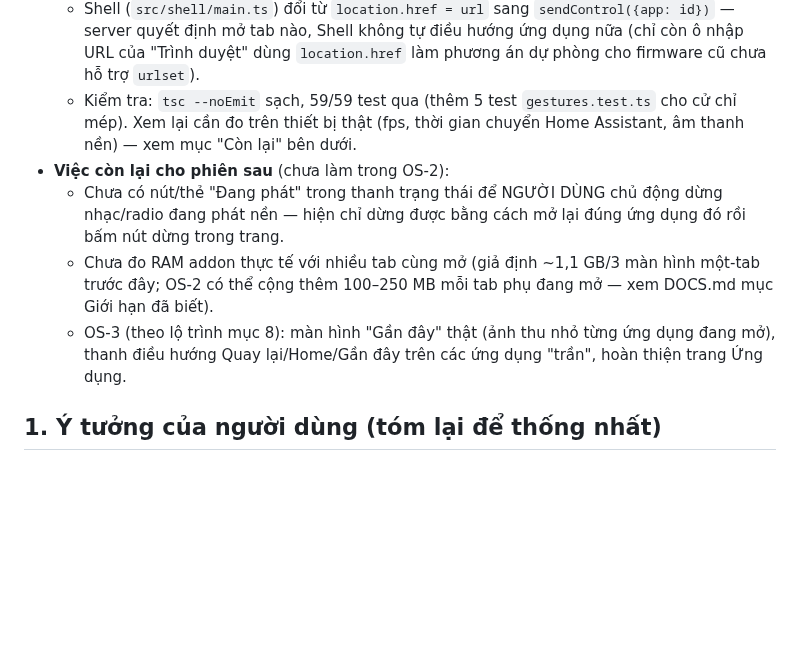
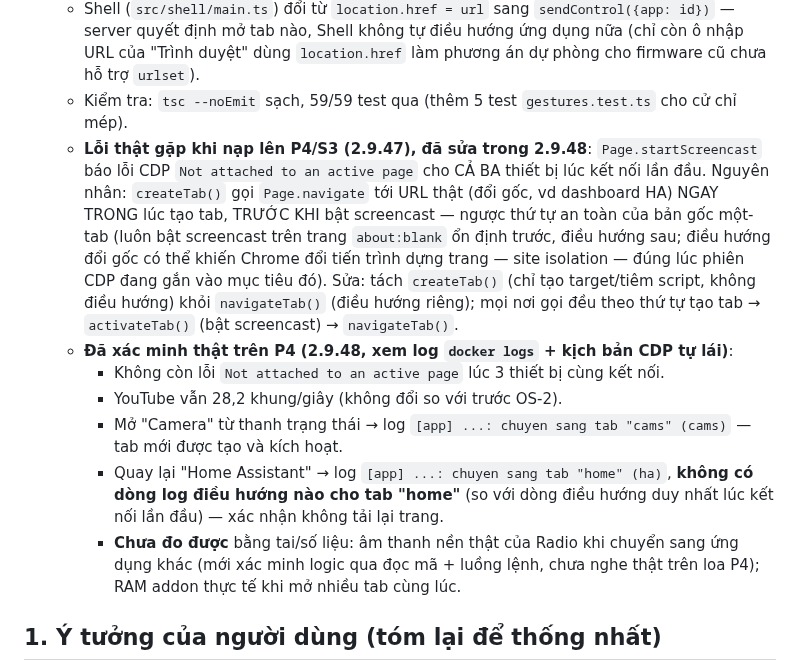
Before and after one commit to minhquanghp86/DarboardOS-Server, a Markdown page: docs/KE-HOACH-GIAO-DIEN-HE-DIEU-HANH.md, the part around one of its changes. Rendered like a GitHub page; blank space fills up the shorter version.

```diff
--- a/docs/KE-HOACH-GIAO-DIEN-HE-DIEU-HANH.md
+++ b/docs/KE-HOACH-GIAO-DIEN-HE-DIEU-HANH.md
@@ -31,16 +31,24 @@ Ngày lập: 25/09/2026. Mốc quay về: **Bản Ổn định 25/09 đêm** (ta
   - Shell (`src/shell/main.ts`) đổi từ `location.href = url` sang `sendControl({app: id})` — server quyết định mở
     tab nào, Shell không tự điều hướng ứng dụng nữa (chỉ còn ô nhập URL của "Trình duyệt" dùng `location.href`
     làm phương án dự phòng cho firmware cũ chưa hỗ trợ `urlset`).
-  - Kiểm tra: `tsc --noEmit` sạch, 59/59 test qua (thêm 5 test `gestures.test.ts` cho cử chỉ mép). Xem lại cần đo
-    trên thiết bị thật (fps, thời gian chuyển Home Assistant, âm thanh nền) — xem mục "Còn lại" bên dưới.
-- **Việc còn lại cho phiên sau** (chưa làm trong OS-2):
-  - Chưa có nút/thẻ "Đang phát" trong thanh trạng thái để NGƯỜI DÙNG chủ động dừng nhạc/radio đang phát nền — hiện
-    chỉ dừng được bằng cách mở lại đúng ứng dụng đó rồi bấm nút dừng trong trang.
-  - Chưa đo RAM addon thực tế với nhiều tab cùng mở (giả định ~1,1 GB/3 màn hình một-tab trước đây; OS-2 có thể
-    cộng thêm 100–250 MB mỗi tab phụ đang mở — xem DOCS.md mục Giới hạn đã biết).
-  - OS-3 (theo lộ trình mục 8): màn hình "Gần đây" thật (ảnh thu nhỏ từng ứng dụng đang mở), thanh điều hướng
-    Quay lại/Home/Gần đây trên các ứng dụng "trần", hoàn thiện trang Ứng dụng.
-
+  - Kiểm tra: `tsc --noEmit` sạch, 59/59 test qua (thêm 5 test `gestures.test.ts` cho cử chỉ mép).
+  - **Lỗi thật gặp khi nạp lên P4/S3 (2.9.47), đã sửa trong 2.9.48**: `Page.startScreencast` báo lỗi CDP
+    `Not attached to an active page` cho CẢ BA thiết bị lúc kết nối lần đầu. Nguyên nhân: `createTab()` gọi
+    `Page.navigate` tới URL thật (đổi gốc, vd dashboard HA) NGAY TRONG lúc tạo tab, TRƯỚC KHI bật screencast —
+    ngược thứ tự an toàn của bản gốc một-tab (luôn bật screencast trên trang `about:blank` ổn định trước, điều
+    hướng sau; điều hướng đổi gốc có thể khiến Chrome đổi tiến trình dựng trang — site isolation — đúng lúc phiên
+    CDP đang gắn vào mục tiêu đó). Sửa: tách `createTab()` (chỉ tạo target/tiêm script, không điều hướng) khỏi
+    `navigateTab()` (điều hướng riêng); mọi nơi gọi đều theo thứ tự tạo tab → `activateTab()` (bật screencast) →
+    `navigateTab()`.
+  - **Đã xác minh thật trên P4 (2.9.48, xem log `docker logs` + kịch bản CDP tự lái)**:
+    - Không còn lỗi `Not attached to an active page` lúc 3 thiết bị cùng kết nối.
+    - YouTube vẫn 28,2 khung/giây (không đổi so với trước OS-2).
+    - Mở "Camera" từ thanh trạng thái → log `[app] ...: chuyen sang tab "cams" (cams)` — tab mới được tạo và
+      kích hoạt.
+    - Quay lại "Home Assistant" → log `[app] ...: chuyen sang tab "home" (ha)`, **không có dòng log điều hướng
+      nào cho tab "home"** (so với dòng điều hướng duy nhất lúc kết nối lần đầu) — xác nhận không tải lại trang.
+    - **Chưa đo được** bằng tai/số liệu: âm thanh nền thật của Radio khi chuyển sang ứng dụng khác (mới xác minh
+      logic qua đọc mã + luồng lệnh, chưa nghe thật trên loa P4); RAM addon thực tế khi mở nhiều tab cùng lúc.
 ## 1. Ý tưởng của người dùng (tóm lại để thống nhất)
 
 - Panel không còn là "trình duyệt mở dashboard HA + popup menu", mà là **một hệ điều hành nhỏ** kiểu điện thoại / máy
```
Also changed, not shown: other parts of docs/KE-HOACH-GIAO-DIEN-HE-DIEU-HANH.md (+34 -0 lines).
